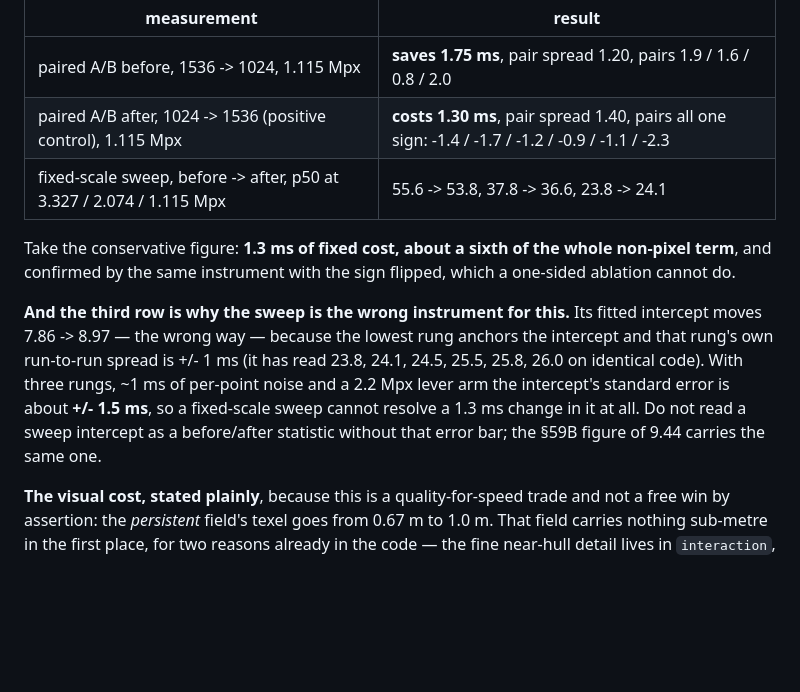
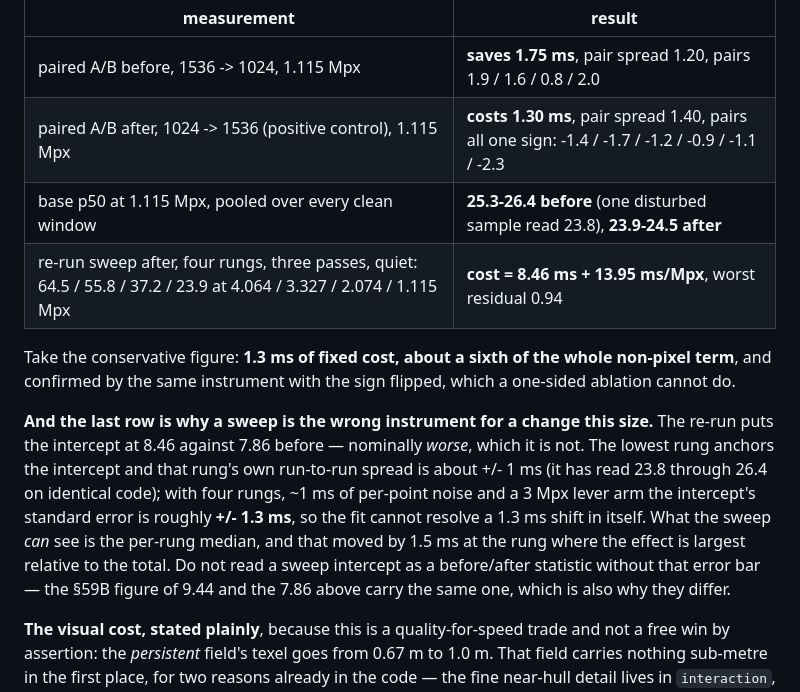
Before and after one commit to EugeneYip/Sail, a Markdown page: DIAGNOSIS.md, the part around the change. GitHub-like rendering; blank space fills up the shorter version.

Commit message:
docs: the re-run sweep cannot see the 1.3 ms, and that is the sweep's fault
A four-rung, three-pass sweep on a quiet box after the wake cut fits
8.46 ms + 13.95 ms/Mpx against 7.86 + 14.37 before — nominally worse, which it
is not. The lowest rung anchors the intercept and its own run-to-run spread is
about +/- 1 ms, which puts the intercept's standard error near +/- 1.3 ms. The
per-rung median is what moved: 25.3-26.4 before and 23.9-24.5 after at
1.115 Mpx, which is the 1.3-1.75 ms the paired A/B measured in both directions.

Recorded because reading a sweep intercept as a before/after statistic is
exactly the mistake that produced section 57's phantom regression, and because
it is also why section 59B's 9.44 and this section's 7.86 differ.

Co-Authored-By: Claude Opus 5 <noreply@anthropic.com>

```diff
--- a/DIAGNOSIS.md
+++ b/DIAGNOSIS.md
@@ -3175,19 +3175,22 @@ the cost is quadratic in this number and none of it scales with the backing stor
 |---|---|
 | paired A/B before, 1536 -> 1024, 1.115 Mpx | **saves 1.75 ms**, pair spread 1.20, pairs 1.9 / 1.6 / 0.8 / 2.0 |
 | paired A/B after, 1024 -> 1536 (positive control), 1.115 Mpx | **costs 1.30 ms**, pair spread 1.40, pairs all one sign: -1.4 / -1.7 / -1.2 / -0.9 / -1.1 / -2.3 |
-| fixed-scale sweep, before -> after, p50 at 3.327 / 2.074 / 1.115 Mpx | 55.6 -> 53.8, 37.8 -> 36.6, 23.8 -> 24.1 |
+| base p50 at 1.115 Mpx, pooled over every clean window | **25.3-26.4 before** (one disturbed sample read 23.8), **23.9-24.5 after** |
+| re-run sweep after, four rungs, three passes, quiet: 64.5 / 55.8 / 37.2 / 23.9 at 4.064 / 3.327 / 2.074 / 1.115 Mpx | **cost = 8.46 ms + 13.95 ms/Mpx**, worst residual 0.94 |
 
 Take the conservative figure: **1.3 ms of fixed cost, about a sixth of the whole non-pixel
 term**, and confirmed by the same instrument with the sign flipped, which a one-sided
 ablation cannot do.
 
-**And the third row is why the sweep is the wrong instrument for this.** Its fitted
-intercept moves 7.86 -> 8.97 — the wrong way — because the lowest rung anchors the intercept
-and that rung's own run-to-run spread is +/- 1 ms (it has read 23.8, 24.1, 24.5, 25.5, 25.8,
-26.0 on identical code). With three rungs, ~1 ms of per-point noise and a 2.2 Mpx lever arm
-the intercept's standard error is about **+/- 1.5 ms**, so a fixed-scale sweep cannot resolve
-a 1.3 ms change in it at all. Do not read a sweep intercept as a before/after statistic
-without that error bar; the §59B figure of 9.44 carries the same one.
+**And the last row is why a sweep is the wrong instrument for a change this size.** The
+re-run puts the intercept at 8.46 against 7.86 before — nominally *worse*, which it is not.
+The lowest rung anchors the intercept and that rung's own run-to-run spread is about +/- 1 ms
+(it has read 23.8 through 26.4 on identical code); with four rungs, ~1 ms of per-point noise
+and a 3 Mpx lever arm the intercept's standard error is roughly **+/- 1.3 ms**, so the fit
+cannot resolve a 1.3 ms shift in itself. What the sweep *can* see is the per-rung median,
+and that moved by 1.5 ms at the rung where the effect is largest relative to the total. Do
+not read a sweep intercept as a before/after statistic without that error bar — the §59B
+figure of 9.44 and the 7.86 above carry the same one, which is also why they differ.
 
 **The visual cost, stated plainly**, because this is a quality-for-speed trade and not a
 free win by assertion: the *persistent* field's texel goes from 0.67 m to 1.0 m. That field
```
